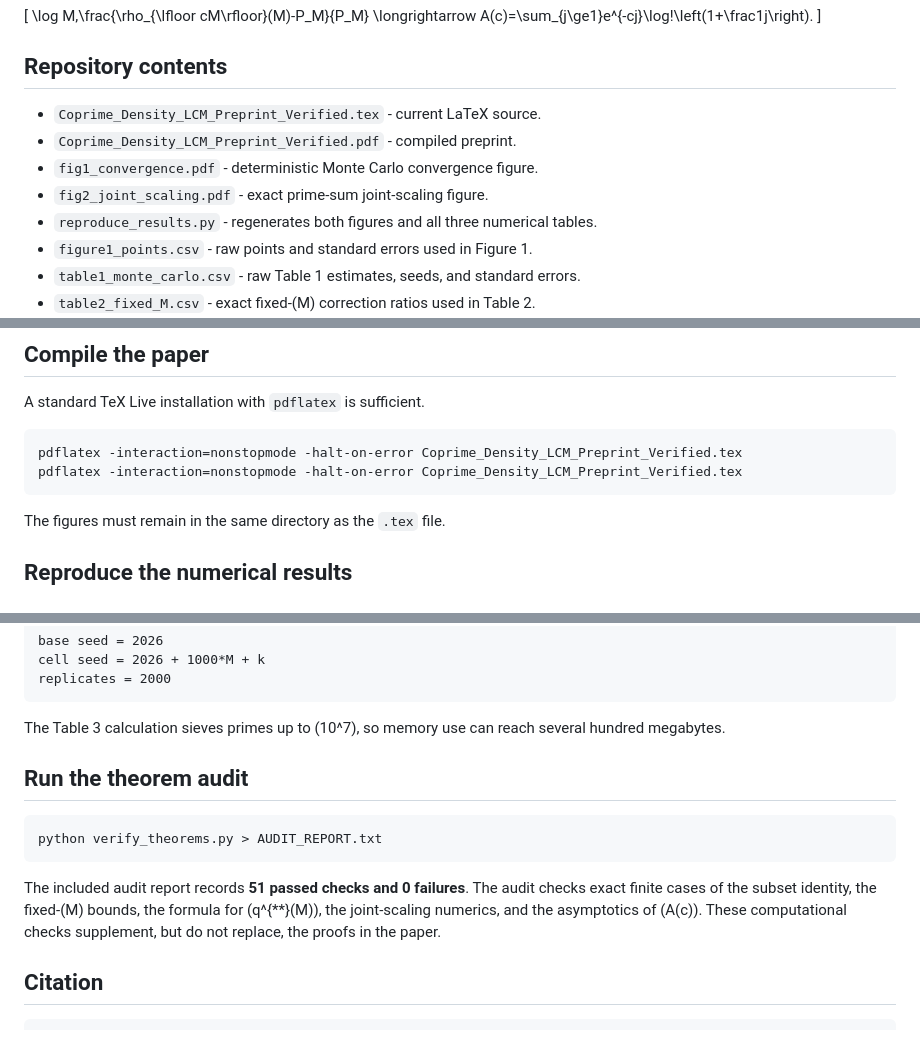
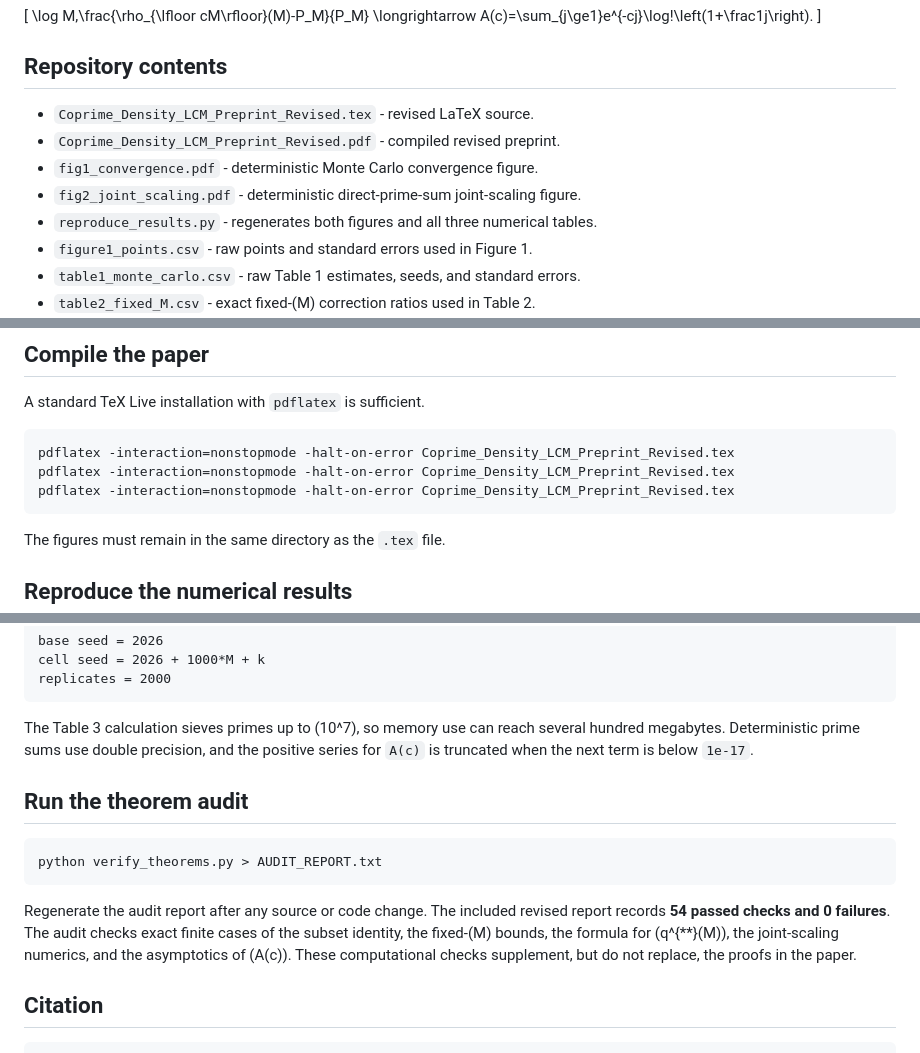
Before and after one commit to Wakid90/coprime-density-lcm, a Markdown page: README.md, 3 parts joined by grey strips. Drawn GitHub-style.

````diff
--- a/README.md
+++ b/README.md
@@ -27,10 +27,10 @@ A(c)=\sum_{j\ge1}e^{-cj}\log\!\left(1+\frac1j\right).
 
 ## Repository contents
 
-- `Coprime_Density_LCM_Preprint_Verified.tex` - current LaTeX source.
-- `Coprime_Density_LCM_Preprint_Verified.pdf` - compiled preprint.
+- `Coprime_Density_LCM_Preprint_Revised.tex` - revised LaTeX source.
+- `Coprime_Density_LCM_Preprint_Revised.pdf` - compiled revised preprint.
 - `fig1_convergence.pdf` - deterministic Monte Carlo convergence figure.
-- `fig2_joint_scaling.pdf` - exact prime-sum joint-scaling figure.
+- `fig2_joint_scaling.pdf` - deterministic direct-prime-sum joint-scaling figure.
 - `reproduce_results.py` - regenerates both figures and all three numerical tables.
 - `figure1_points.csv` - raw points and standard errors used in Figure 1.
 - `table1_monte_carlo.csv` - raw Table 1 estimates, seeds, and standard errors.
@@ -46,8 +46,9 @@ A(c)=\sum_{j\ge1}e^{-cj}\log\!\left(1+\frac1j\right).
 A standard TeX Live installation with `pdflatex` is sufficient.
 
 ```bash
-pdflatex -interaction=nonstopmode -halt-on-error Coprime_Density_LCM_Preprint_Verified.tex
-pdflatex -interaction=nonstopmode -halt-on-error Coprime_Density_LCM_Preprint_Verified.tex
+pdflatex -interaction=nonstopmode -halt-on-error Coprime_Density_LCM_Preprint_Revised.tex
+pdflatex -interaction=nonstopmode -halt-on-error Coprime_Density_LCM_Preprint_Revised.tex
+pdflatex -interaction=nonstopmode -halt-on-error Coprime_Density_LCM_Preprint_Revised.tex
 ```
 
 The figures must remain in the same directory as the `.tex` file.
@@ -76,7 +77,7 @@ cell seed = 2026 + 1000*M + k
 replicates = 2000
 ```
 
-The Table 3 calculation sieves primes up to \(10^7\), so memory use can reach several hundred megabytes.
+The Table 3 calculation sieves primes up to \(10^7\), so memory use can reach several hundred megabytes. Deterministic prime sums use double precision, and the positive series for `A(c)` is truncated when the next term is below `1e-17`.
 
 ## Run the theorem audit
 
@@ -84,7 +85,7 @@ The Table 3 calculation sieves primes up to \(10^7\), so memory use can reach se
 python verify_theorems.py > AUDIT_REPORT.txt
 ```
 
-The included audit report records **51 passed checks and 0 failures**. The audit checks exact finite cases of the subset identity, the fixed-\(M\) bounds, the formula for \(q^{**}(M)\), the joint-scaling numerics, and the asymptotics of \(A(c)\). These computational checks supplement, but do not replace, the proofs in the paper.
+Regenerate the audit report after any source or code change. The included revised report records **54 passed checks and 0 failures**. The audit checks exact finite cases of the subset identity, the fixed-\(M\) bounds, the formula for \(q^{**}(M)\), the joint-scaling numerics, and the asymptotics of \(A(c)\). These computational checks supplement, but do not replace, the proofs in the paper.
 
 ## Citation
 
````
